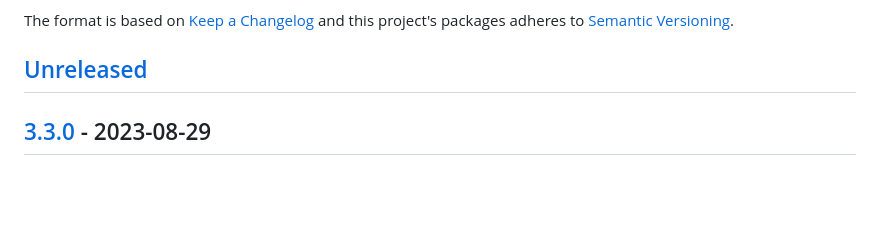
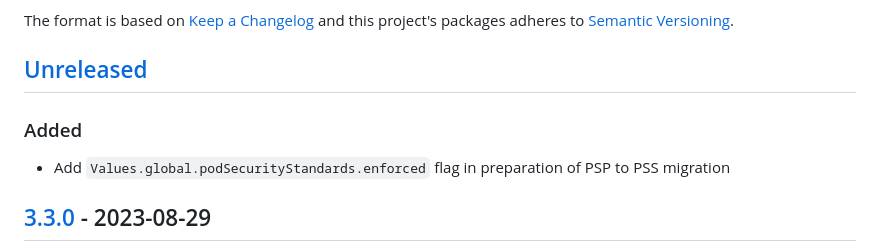
Before and after one commit to giantswarm/cert-manager-app, a Markdown page: CHANGELOG.md, the part around the change. GitHub-like rendering; blank space fills up the shorter version.

```diff
--- a/CHANGELOG.md
+++ b/CHANGELOG.md
@@ -6,6 +6,10 @@ The format is based on [Keep a Changelog](http://keepachangelog.com/en/1.0.0/)
 and this project's packages adheres to [Semantic Versioning](http://semver.org/spec/v2.0.0.html).
 
 ## [Unreleased]
+
+### Added
+
+- Add `Values.global.podSecurityStandards.enforced` flag in preparation of PSP to PSS migration
 
 ## [3.3.0] - 2023-08-29
 
```
